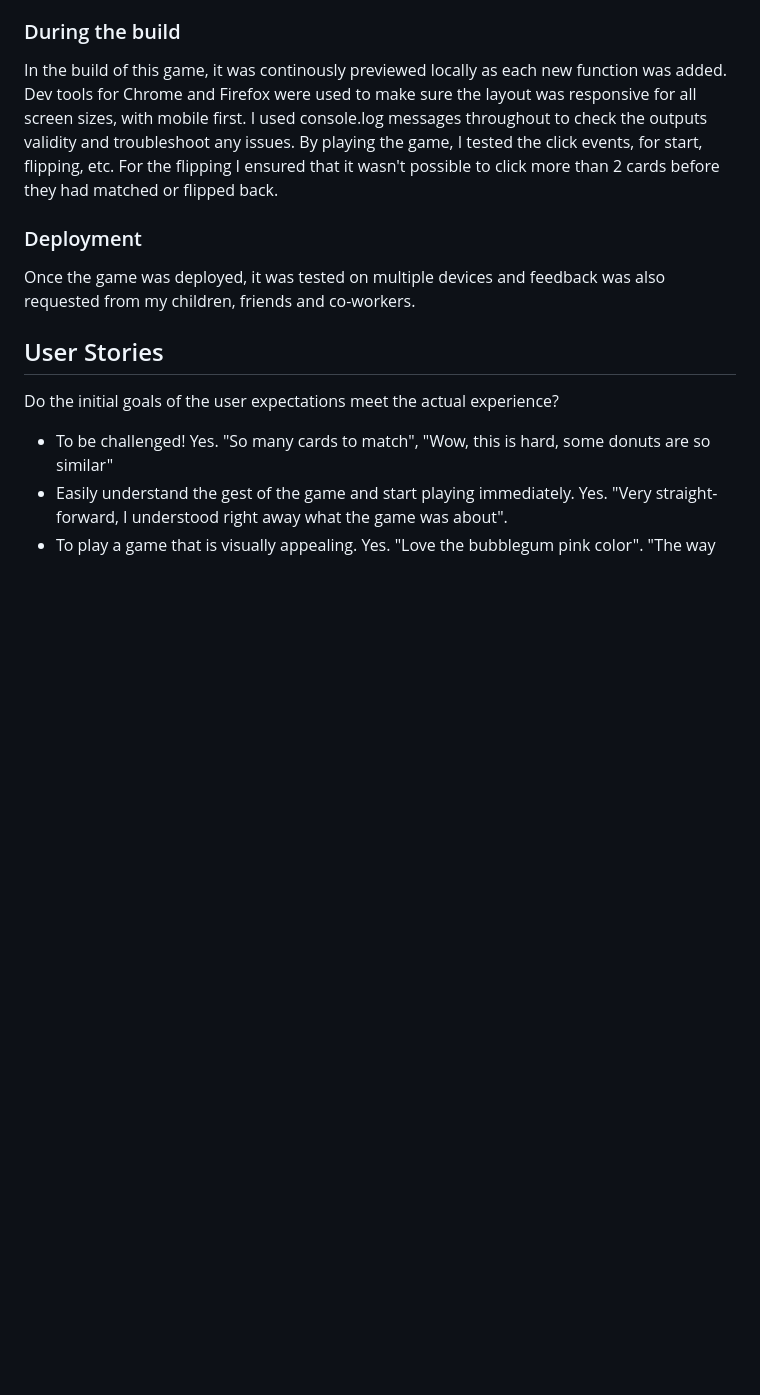
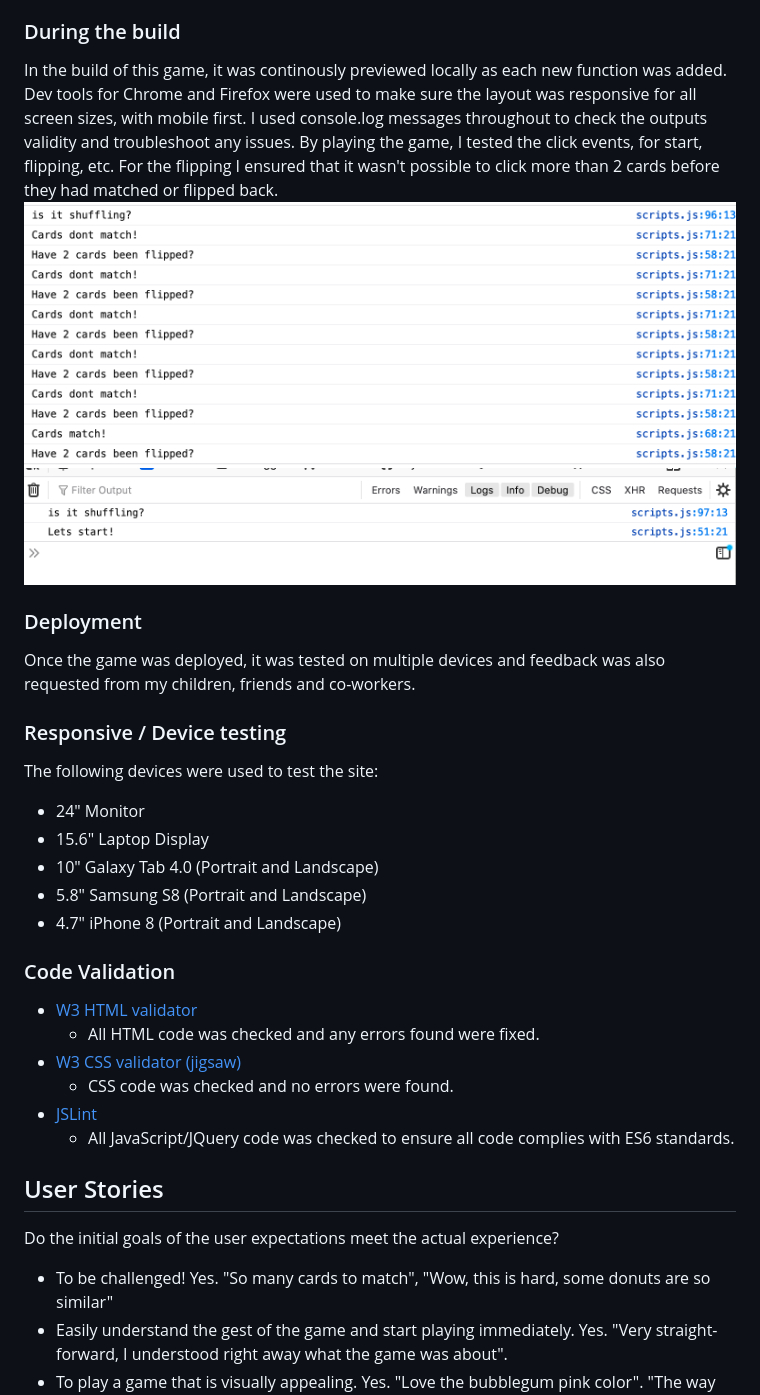
Before and after one commit to Code-Institute-Submissions/MS2_Donut_Forget, a Markdown page: README.md, the part around the change. Drawn GitHub-style; pictures changed too: assets/images/console1.png (added), assets/images/console2.png (added); blank space fills up the shorter version.

Commit message:
Added images to README

```diff
--- a/README.md
+++ b/README.md
@@ -95,9 +95,28 @@ Frameworks and Programs
 ### During the build
 In the build of this game, it was continously previewed locally as each new function was added. Dev tools for Chrome and Firefox were used to make sure the layout was responsive for all screen sizes, with mobile first. I used console.log messages throughout to check the outputs validity and troubleshoot any issues.
 By playing the game, I tested the click events, for start, flipping, etc. For the flipping I ensured that it wasn't possible to click more than 2 cards before they had matched or flipped back.
+![console1](assets/images/console1.png)
+![console2](assets/images/console2.png)
 
 ### Deployment
 Once the game was deployed, it was tested on multiple devices and feedback was also requested from my children, friends and co-workers.
+
+### Responsive / Device testing
+The following devices were used to test the site:
+* 24" Monitor
+* 15.6" Laptop Display
+* 10" Galaxy Tab 4.0 (Portrait and Landscape)
+* 5.8" Samsung S8 (Portrait and Landscape)
+* 4.7" iPhone 8 (Portrait and Landscape)
+
+### Code Validation
+* [W3 HTML validator](https://validator.w3.org/#validate_by_input)
+    * All HTML code was checked and any errors found were fixed.
+* [W3 CSS validator (jigsaw)](https://jigsaw.w3.org/css-validator/#validate_by_input)
+    * CSS code was checked and no errors were found.
+* [JSLint](https://jslint.com/)
+    * All JavaScript/JQuery code was checked to ensure all code complies with ES6 standards.
+
 
 ## User Stories
 
```
Also changed, not shown: 1 other file.
